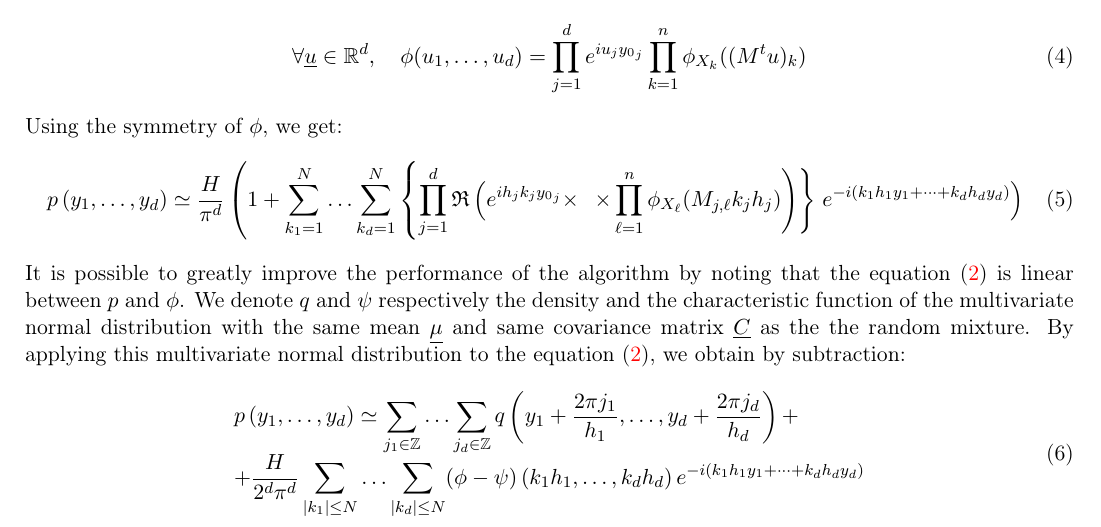
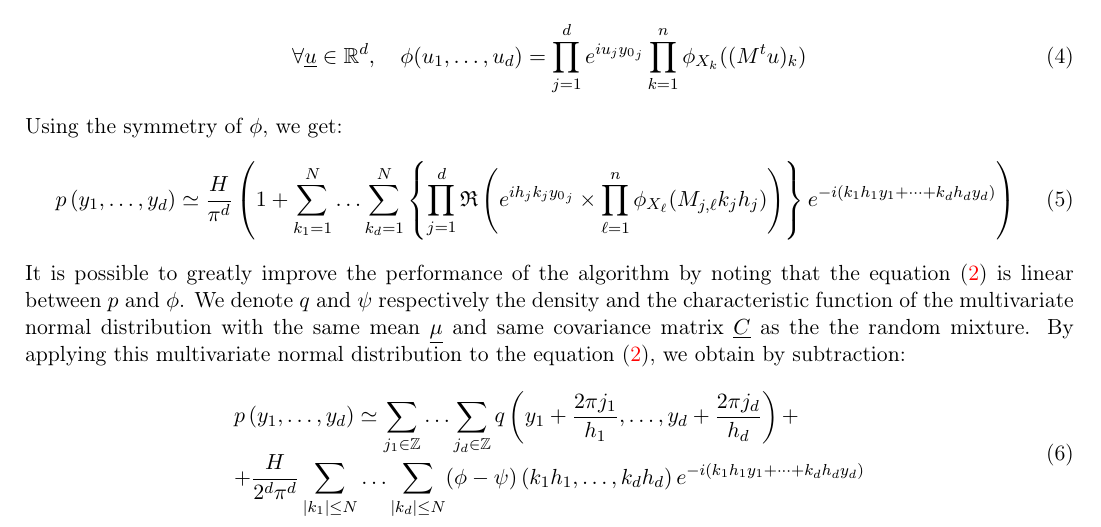
Before and after one commit to dbarbier/privot, a LaTeX document (doc/OTMultivariateRandomMixtureDocumentation.tex, which reads doc/OTMultivariateRandomMixture_ReferenceGuide.tex): part of page 3 of 21, cut so that both start at the same text. Compiled offline with pdfLaTeX.

Commit message:
[doc] Remove dummy \left. \right. delimiters

```diff
--- a/doc/OTMultivariateRandomMixture_ReferenceGuide.tex
+++ b/doc/OTMultivariateRandomMixture_ReferenceGuide.tex
@@ -44,8 +44,9 @@ The characteristic function of such random vector $Y$ is obtained analitycally u
 
 Using the symmetry of $\phi$, we get:
 \begin{align}
-  p\left(y_1,\hdots,y_d\right)\simeq\frac{H}{\pi^d} \left(1+\sum_{k_1=1}^N\hdots\sum_{k_d=1}^N\left\{\prod_{j=1}^d\mathfrak{R}\left(e^{ih_jk_j{y_0}_j}
-  \times\right.\right.\right.\left.\left.\times\prod_{\ell=1}^n\phi_{X_\ell}(M_{j,\ell}k_jh_j)\right)\right\}\left.e^{-i(k_1h_1y_1+\cdots+k_dh_dy_d)} \right)
+  p\left(y_1,\hdots,y_d\right)\simeq\frac{H}{\pi^d} \left(1+
+  \sum_{k_1=1}^N\hdots\sum_{k_d=1}^N\left\{\prod_{j=1}^d\mathfrak{R}\left(e^{ih_jk_j{y_0}_j}
+  \times\prod_{\ell=1}^n\phi_{X_\ell}(M_{j,\ell}k_jh_j)\right)\right\}e^{-i(k_1h_1y_1+\cdots+k_dh_dy_d)} \right)
 \end{align}
 
 It is possible to greatly improve the performance of the algorithm by noting that the equation~(\ref{poissonND}) is linear between $p$
```
